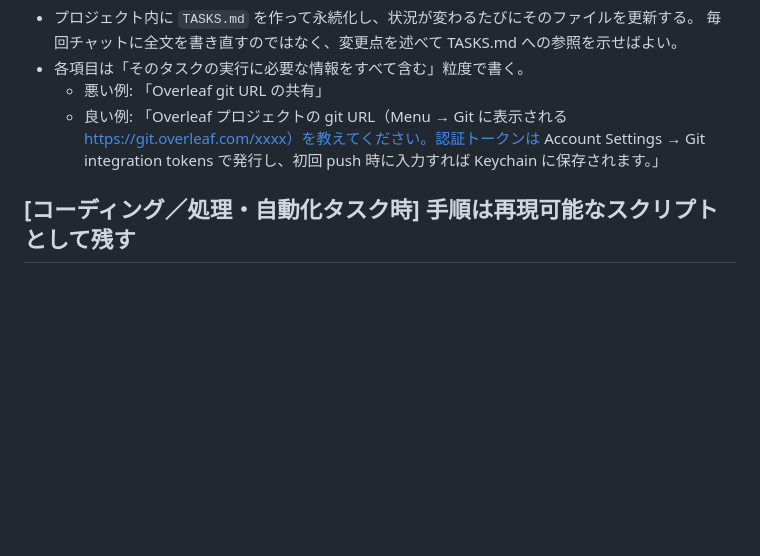
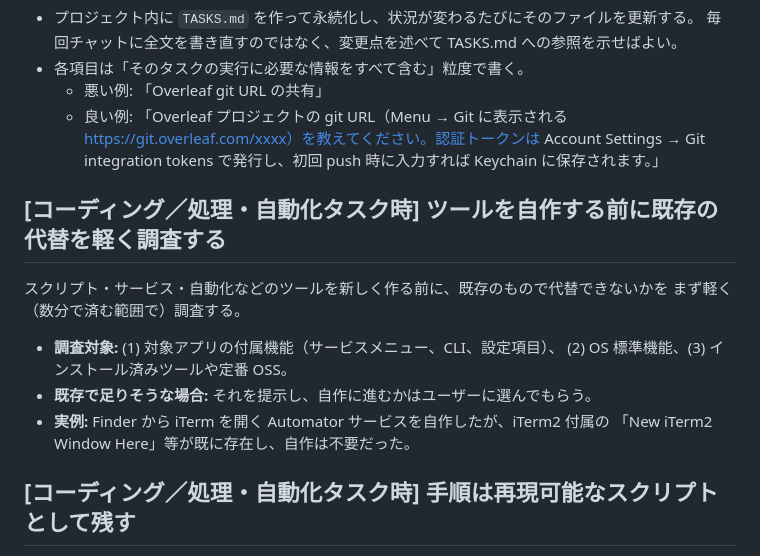
Before and after one commit to eumesy/dotfiles, a Markdown page: claude/CLAUDE.md, the part around the change. Rendered like a GitHub page; blank space fills up the shorter version.

Commit message:
claude: ツール自作前に既存代替を軽く調査するルールを追加
Co-Authored-By: Claude Fable 5 <noreply@anthropic.com>

```diff
--- a/claude/CLAUDE.md
+++ b/claude/CLAUDE.md
@@ -43,6 +43,16 @@ diff が明確に分かる形で提示し、ユーザーの確認をとってか
     Account Settings → Git integration tokens で発行し、初回 push 時に入力すれば
     Keychain に保存されます。」
 
+## [コーディング／処理・自動化タスク時] ツールを自作する前に既存の代替を軽く調査する
+スクリプト・サービス・自動化などのツールを新しく作る前に、既存のもので代替できないかを
+まず軽く（数分で済む範囲で）調査する。
+
+- **調査対象:** (1) 対象アプリの付属機能（サービスメニュー、CLI、設定項目）、
+  (2) OS 標準機能、(3) インストール済みツールや定番 OSS。
+- **既存で足りそうな場合:** それを提示し、自作に進むかはユーザーに選んでもらう。
+- **実例:** Finder から iTerm を開く Automator サービスを自作したが、iTerm2 付属の
+  「New iTerm2 Window Here」等が既に存在し、自作は不要だった。
+
 ## [コーディング／処理・自動化タスク時] 手順は再現可能なスクリプトとして残す
 コマンドやスクリプトを組み合わせた多段の処理タスク（例: PDF から図を抽出）を終えたら、
 その一連の手順を **簡単で再現可能なスクリプトファイル** にまとめ、対象プロジェクト内に
```
